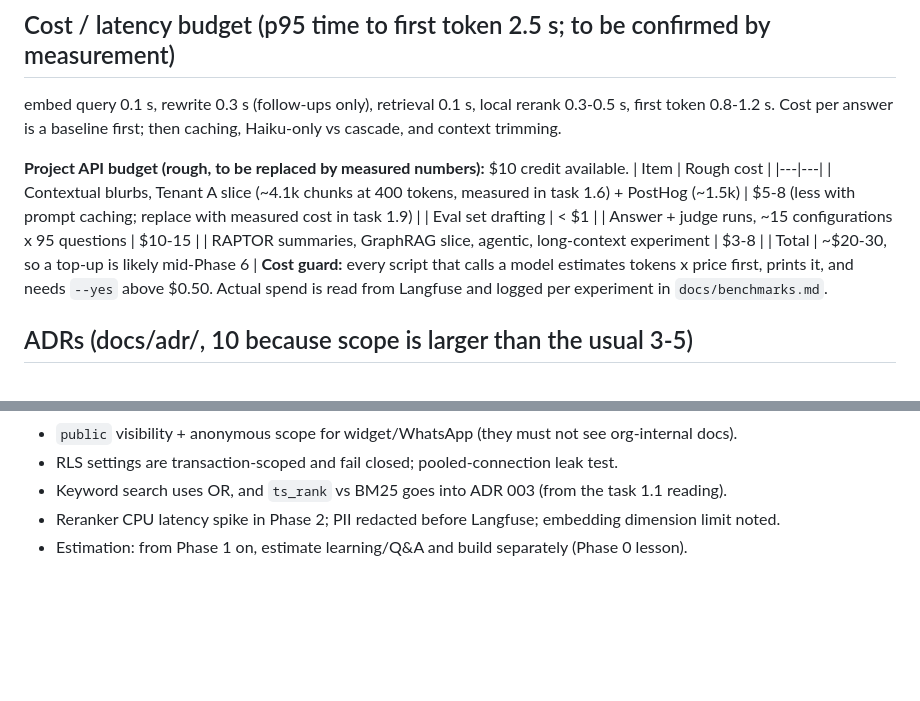
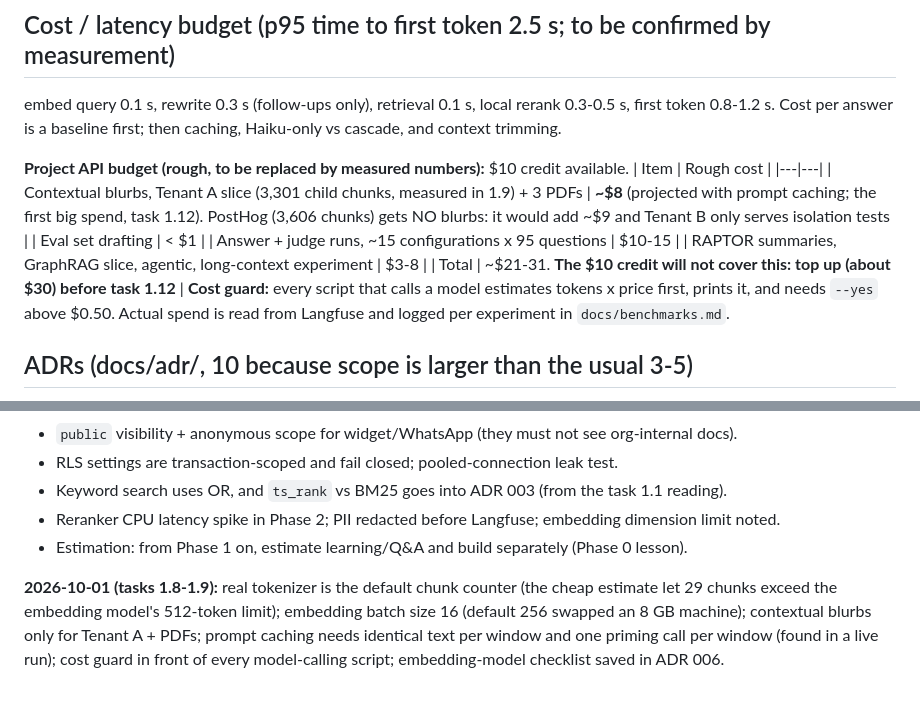
Before and after one commit to Anushka-200/p02-production-rag-platform, a Markdown page: PLAN.md, 2 parts joined by grey strips. Drawn GitHub-style; blank space fills up the shorter version.

Commit message:
docs: plan update - blurb cost measured, skip blurbs for Tenant B, top-up before 1.12
Co-Authored-By: Claude Sonnet 5.5 <noreply@anthropic.com>

```diff
--- a/PLAN.md
+++ b/PLAN.md
@@ -141,11 +141,11 @@ Cost per answer is a baseline first; then caching, Haiku-only vs cascade, and co
 **Project API budget (rough, to be replaced by measured numbers):** $10 credit available.
 | Item | Rough cost |
 |---|---|
-| Contextual blurbs, Tenant A slice (~4.1k chunks at 400 tokens, measured in task 1.6) + PostHog (~1.5k) | $5-8 (less with prompt caching; replace with measured cost in task 1.9) |
+| Contextual blurbs, Tenant A slice (3,301 child chunks, measured in 1.9) + 3 PDFs | **~$8** (projected with prompt caching; the first big spend, task 1.12). PostHog (3,606 chunks) gets NO blurbs: it would add ~$9 and Tenant B only serves isolation tests |
 | Eval set drafting | < $1 |
 | Answer + judge runs, ~15 configurations x 95 questions | $10-15 |
 | RAPTOR summaries, GraphRAG slice, agentic, long-context experiment | $3-8 |
-| Total | ~$20-30, so a top-up is likely mid-Phase 6 |
+| Total | ~$21-31. **The $10 credit will not cover this: top up (about $30) before task 1.12** |
 **Cost guard:** every script that calls a model estimates tokens x price first, prints it, and needs `--yes` above
 $0.50. Actual spend is read from Langfuse and logged per experiment in `docs/benchmarks.md`.
 
@@ -197,3 +197,8 @@ Open item: widget host page. Proposed a static demo page instead of Next.js; con
 - Keyword search uses OR, and `ts_rank` vs BM25 goes into ADR 003 (from the task 1.1 reading).
 - Reranker CPU latency spike in Phase 2; PII redacted before Langfuse; embedding dimension limit noted.
 - Estimation: from Phase 1 on, estimate learning/Q&A and build separately (Phase 0 lesson).
+
+**2026-10-01 (tasks 1.8-1.9):** real tokenizer is the default chunk counter (the cheap estimate let 29 chunks exceed the
+embedding model's 512-token limit); embedding batch size 16 (default 256 swapped an 8 GB machine); contextual blurbs only
+for Tenant A + PDFs; prompt caching needs identical text per window and one priming call per window (found in a live run);
+cost guard in front of every model-calling script; embedding-model checklist saved in ADR 006.
```
